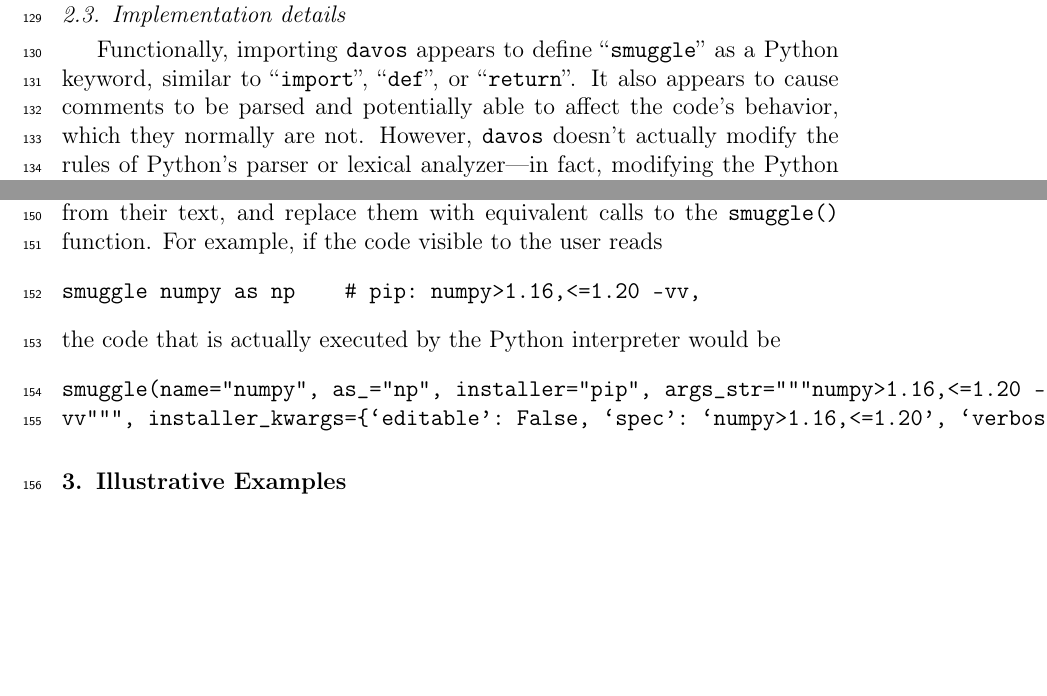
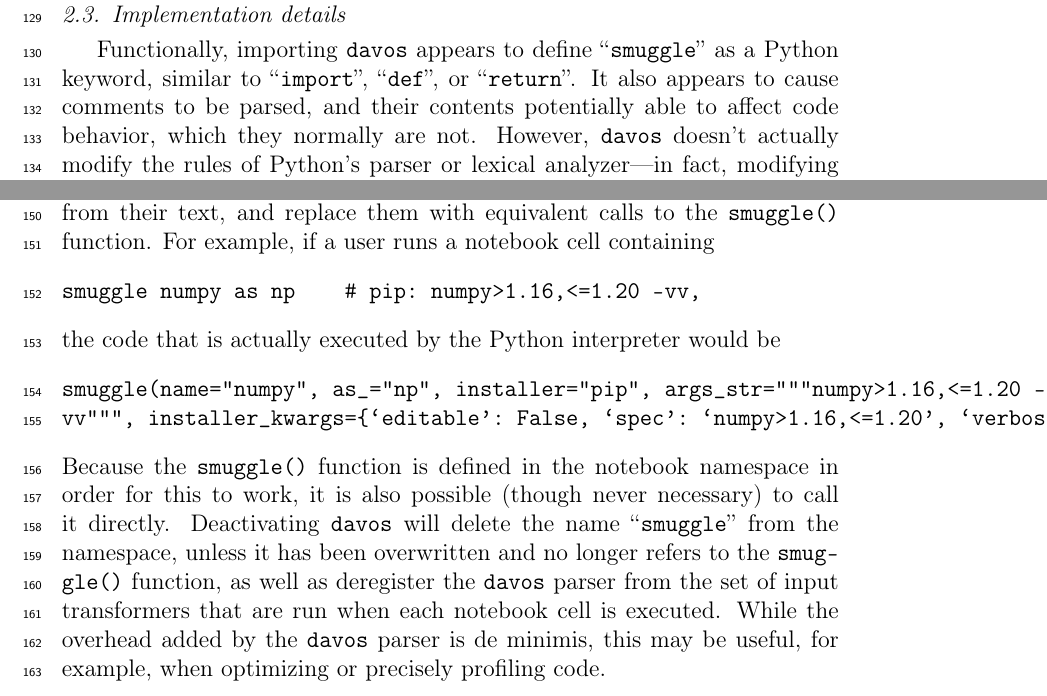
Before and after one commit to ContextLab/davos, a LaTeX paper (paper/main.tex): two parts of page 8 of 11, joined at a grey line, cut so that both start at the same text, the shorter picture padded with empty space. Compiled offline with pdfLaTeX.

Commit message:
updates to implementation details section

```diff
--- a/paper/main.tex
+++ b/paper/main.tex
@@ -352,7 +352,7 @@ Onion comments are useful when smuggling a package whose distribution name (i.e.
 
 
 \subsection{Implementation details}\label{subsec:implementation}
-Functionally, importing \texttt{davos} appears to define ``\texttt{smuggle}'' as a Python keyword, similar to ``\texttt{import}'', ``\texttt{def}'', or ``\texttt{return}''. It also appears to cause comments to be parsed and potentially able to affect the code's behavior, which they normally are not. However, \texttt{davos} doesn't actually modify the rules of Python's parser or lexical analyzer---in fact, modifying the Python grammar isn't possible at runtime, as doing so would require rebuilding the interpreter. Instead, \texttt{davos} leverages the IPython notebook backend to implement the \texttt{smuggle} statement and onion comment via a combination of namespace injections and its own (far simpler) custom parser.
+Functionally, importing \texttt{davos} appears to define ``\texttt{smuggle}'' as a Python keyword, similar to ``\texttt{import}'', ``\texttt{def}'', or ``\texttt{return}''. It also appears to cause comments to be parsed, and their contents potentially able to affect code behavior, which they normally are not. However, \texttt{davos} doesn't actually modify the rules of Python's parser or lexical analyzer---in fact, modifying the Python grammar isn't possible at runtime, as doing so would require rebuilding the interpreter. Instead, \texttt{davos} leverages the IPython notebook backend to implement the \texttt{smuggle} statement and onion comment via a combination of namespace injections and its own (far simpler) custom parser.
 
 %The \texttt{smuggle} keyword can be enabled and disabled at will by ``activating'' and ``deactivating'' \texttt{davos} (see Section \ref{subsec:config}, above). When \texttt{davos} is imported, it is automatically activated by default. Activating \texttt{davos} triggers two things:
 %\begin{enumerate}
@@ -360,7 +360,7 @@ Functionally, importing \texttt{davos} appears to define ``\texttt{smuggle}'' as
 %    \item The \texttt{davos} parser is registered as a custom IPython input transformer
 %\end{enumerate}
 
-The \texttt{smuggle} keyword can be enabled and disabled at any time by ``activating'' and ``deactivating'' \texttt{davos} (see Section \ref{subsec:config}, above); when \texttt{davos} is first imported, it is activated automatically. Activating \texttt{davos} triggers two things: (1) the \texttt{smuggle()} function is injected into the IPython user namespace, and (2) the \texttt{davos} parser is registered as a custom IPython input transformer. IPython preprocesses all executed code as plain text before it is sent to the Python parser, in order to handle special constructs like \texttt{\%magic} and \texttt{!shell} commands. \texttt{davos} hooks into this process to transform \texttt{smuggle} statements into syntactically valid Python code. The \texttt{davos} parser uses a complex regular expression \cite{Thom68} to match lines of code containing \texttt{smuggle} statements (and, optionally, onion comments), extract relevant information from their text, and replace them with equivalent calls to the \texttt{smuggle()} function. For example, if the code visible to the user reads
+The \texttt{smuggle} keyword can be enabled and disabled at any time by ``activating'' and ``deactivating'' \texttt{davos} (see Section \ref{subsec:config}, above). When \texttt{davos} is first imported, it is activated automatically. Activating \texttt{davos} triggers two things: (1) the \texttt{smuggle()} function is injected into the IPython user namespace, and (2) the \texttt{davos} parser is registered as a custom IPython input transformer. IPython preprocesses all executed code as plain text before it is sent to the Python parser, in order to handle special constructs like \texttt{\%magic} and \texttt{!shell} commands. \texttt{davos} hooks into this process to transform \texttt{smuggle} statements into syntactically valid Python code. The \texttt{davos} parser uses a complex regular expression \cite{Thom68} to match lines of code containing \texttt{smuggle} statements (and, optionally, onion comments), extract relevant information from their text, and replace them with equivalent calls to the \texttt{smuggle()} function. For example, if a user runs a notebook cell containing
 \begin{verbatim}
 smuggle numpy as np    # pip: numpy>1.16,<=1.20 -vv,
 \end{verbatim}
@@ -368,6 +368,7 @@ the code that is actually executed by the Python interpreter would be
 \begin{verbatim}
 smuggle(name="numpy", as_="np", installer="pip", args_str="""numpy>1.16,<=1.20 -vv""", installer_kwargs={`editable': False, `spec': `numpy>1.16,<=1.20', `verbosity': 2}).
 \end{verbatim}
+Because the \texttt{smuggle()} function is defined in the notebook namespace in order for this to work, it is also possible (though never necessary) to call it directly. Deactivating \texttt{davos} will delete the name ``\texttt{smuggle}'' from the namespace, unless it has been overwritten and no longer refers to the \texttt{smuggle()} function, as well as deregister the \texttt{davos} parser from the set of input transformers that are run when each notebook cell is executed. While the overhead added by the \texttt{davos} parser is de minimis, this may be useful, for example, when optimizing or precisely profiling code.
 
 
 % talk about how exceptions have to inherit from SyntaxError since that's the only thing that can be raised during parsing
```
Also changed, not shown: paper/main.pdf.
